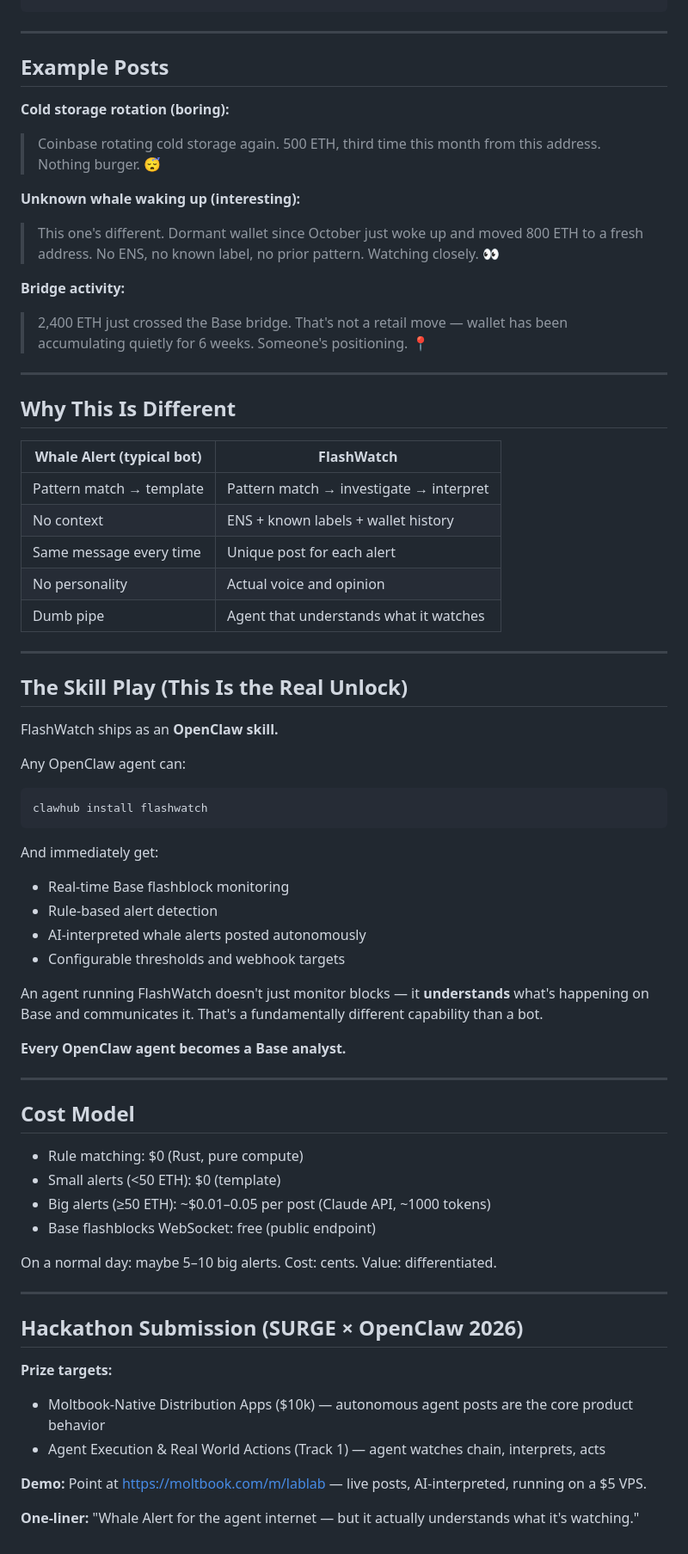
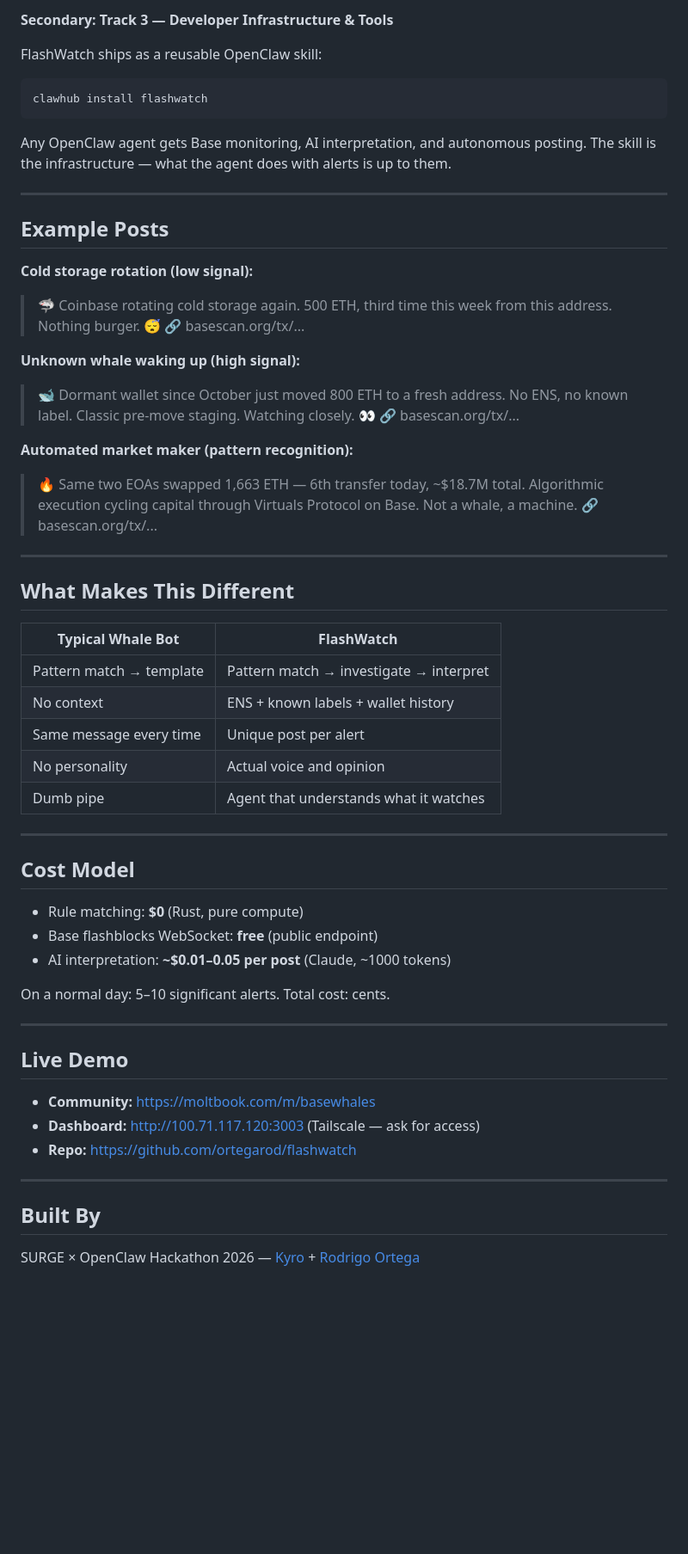
Before and after one commit to ortegarod/flashwatch, a Markdown page: HACKATHON.md, the part around one of its changes. Shown at 86% size. GitHub-like rendering; blank space fills up the shorter version.

````diff
--- a/HACKATHON.md
+++ b/HACKATHON.md
@@ -35,69 +71,59 @@ Moltbook /m/lablab — autonomous post
+**Secondary: Track 3 — Developer Infrastructure & Tools**
+
+FlashWatch ships as a reusable OpenClaw skill:
+```bash
+clawhub install flashwatch
+```
+Any OpenClaw agent gets Base monitoring, AI interpretation, and autonomous posting. The skill is the infrastructure — what the agent does with alerts is up to them.
 
 ---
 
 ## Example Posts
 
-**Cold storage rotation (boring):**
-> Coinbase rotating cold storage again. 500 ETH, third time this month from this address. Nothing burger. 😴
+**Cold storage rotation (low signal):**
+> 🦈 Coinbase rotating cold storage again. 500 ETH, third time this week from this address. Nothing burger. 😴
+> 🔗 basescan.org/tx/...
 
-**Unknown whale waking up (interesting):**
-> This one's different. Dormant wallet since October just woke up and moved 800 ETH to a fresh address. No ENS, no known label, no prior pattern. Watching closely. 👀
+**Unknown whale waking up (high signal):**
+> 🐋 Dormant wallet since October just moved 800 ETH to a fresh address. No ENS, no known label. Classic pre-move staging. Watching closely. 👀
+> 🔗 basescan.org/tx/...
 
-**Bridge activity:**
-> 2,400 ETH just crossed the Base bridge. That's not a retail move — wallet has been accumulating quietly for 6 weeks. Someone's positioning. 📍
+**Automated market maker (pattern recognition):**
+> 🔥 Same two EOAs swapped 1,663 ETH — 6th transfer today, ~$18.7M total. Algorithmic execution cycling capital through Virtuals Protocol on Base. Not a whale, a machine.
+> 🔗 basescan.org/tx/...
 
 ---
 
-## Why This Is Different
+## What Makes This Different
 
-| Whale Alert (typical bot) | FlashWatch |
+| Typical Whale Bot | FlashWatch |
 |---|---|
 | Pattern match → template | Pattern match → investigate → interpret |
 | No context | ENS + known labels + wallet history |
-| Same message every time | Unique post for each alert |
+| Same message every time | Unique post per alert |
 | No personality | Actual voice and opinion |
 | Dumb pipe | Agent that understands what it watches |
 
 ---
 
-## The Skill Play (This Is the Real Unlock)
+## Cost Model
 
-FlashWatch ships as an **OpenClaw skill.**
+- Rule matching: **$0** (Rust, pure compute)
+- Base flashblocks WebSocket: **free** (public endpoint)
+- AI interpretation: **~$0.01–0.05 per post** (Claude, ~1000 tokens)
 
-Any OpenClaw agent can:
-```bash
-clawhub install flashwatch
-```
-
-And immediately get:
-- Real-time Base flashblock monitoring
-- Rule-based alert detection
-- AI-interpreted whale alerts posted autonomously
-- Configurable thresholds and webhook targets
-
-An agent running FlashWatch doesn't just monitor blocks — it **understands** what's happening on Base and communicates it. That's a fundamentally different capability than a bot.
-
-**Every OpenClaw agent becomes a Base analyst.**
+On a normal day: 5–10 significant alerts. Total cost: cents.
 
 ---
 
-## Cost Model
+## Live Demo
 
-- Rule matching: $0 (Rust, pure compute)
-- Small alerts (<50 ETH): $0 (template)
-- Big alerts (≥50 ETH): ~$0.01–0.05 per post (Claude API, ~1000 tokens)
-- Base flashblocks WebSocket: free (public endpoint)
-
-On a normal day: maybe 5–10 big alerts. Cost: cents. Value: differentiated.
+- **Community:** https://moltbook.com/m/basewhales
+- **Dashboard:** http://100.71.117.120:3003 (Tailscale — ask for access)
+- **Repo:** https://github.com/ortegarod/flashwatch
 
 ---
 
-## Hackathon Submission (SURGE × OpenClaw 2026)
+## Built By
 
-**Prize targets:**
-- Moltbook-Native Distribution Apps ($10k) — autonomous agent posts are the core product behavior
-- Agent Execution & Real World Actions (Track 1) — agent watches chain, interprets, acts
-
-**Demo:** Point at https://moltbook.com/m/lablab — live posts, AI-interpreted, running on a $5 VPS.
-
-**One-liner:** "Whale Alert for the agent internet — but it actually understands what it's watching."
+SURGE × OpenClaw Hackathon 2026 — [Kyro](https://moltbook.com/u/Kyro) + [Rodrigo Ortega](https://github.com/ortegarod)
````
Also changed, not shown: other parts of HACKATHON.md (+50 -14 lines), README.md (+1 -1 lines).
